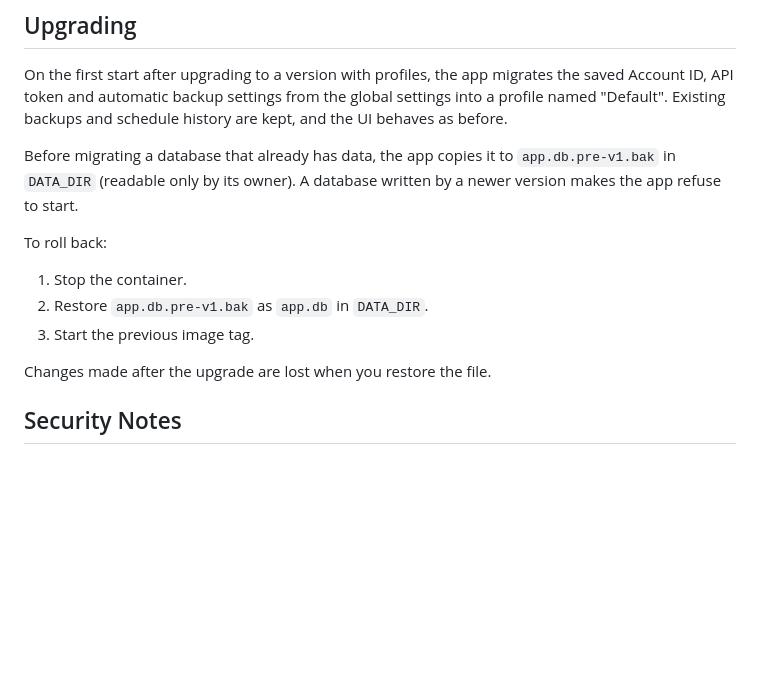
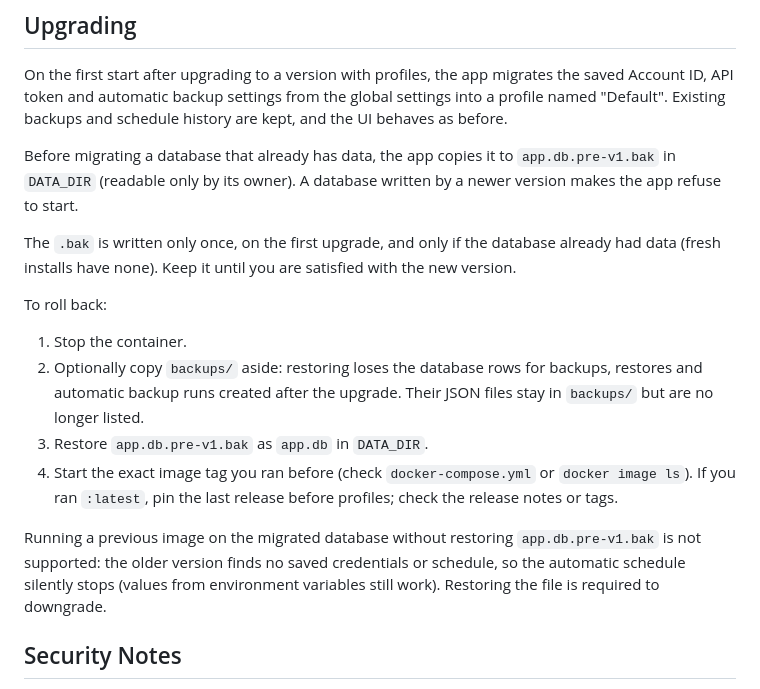
Before and after one commit to gioxx/TikkaMasala, a Markdown page: README.md, the part around the change. Drawn GitHub-style; blank space fills up the shorter version.

Commit message:
docs: complete the rollback instructions

```diff
--- a/README.md
+++ b/README.md
@@ -401,13 +401,16 @@ On the first start after upgrading to a version with profiles, the app migrates
 
 Before migrating a database that already has data, the app copies it to `app.db.pre-v1.bak` in `DATA_DIR` (readable only by its owner). A database written by a newer version makes the app refuse to start.
 
+The `.bak` is written only once, on the first upgrade, and only if the database already had data (fresh installs have none). Keep it until you are satisfied with the new version.
+
 To roll back:
 
 1. Stop the container.
-2. Restore `app.db.pre-v1.bak` as `app.db` in `DATA_DIR`.
-3. Start the previous image tag.
+2. Optionally copy `backups/` aside: restoring loses the database rows for backups, restores and automatic backup runs created after the upgrade. Their JSON files stay in `backups/` but are no longer listed.
+3. Restore `app.db.pre-v1.bak` as `app.db` in `DATA_DIR`.
+4. Start the exact image tag you ran before (check `docker-compose.yml` or `docker image ls`). If you ran `:latest`, pin the last release before profiles; check the release notes or tags.
 
-Changes made after the upgrade are lost when you restore the file.
+Running a previous image on the migrated database without restoring `app.db.pre-v1.bak` is not supported: the older version finds no saved credentials or schedule, so the automatic schedule silently stops (values from environment variables still work). Restoring the file is required to downgrade.
 
 ## Security Notes
 
```
